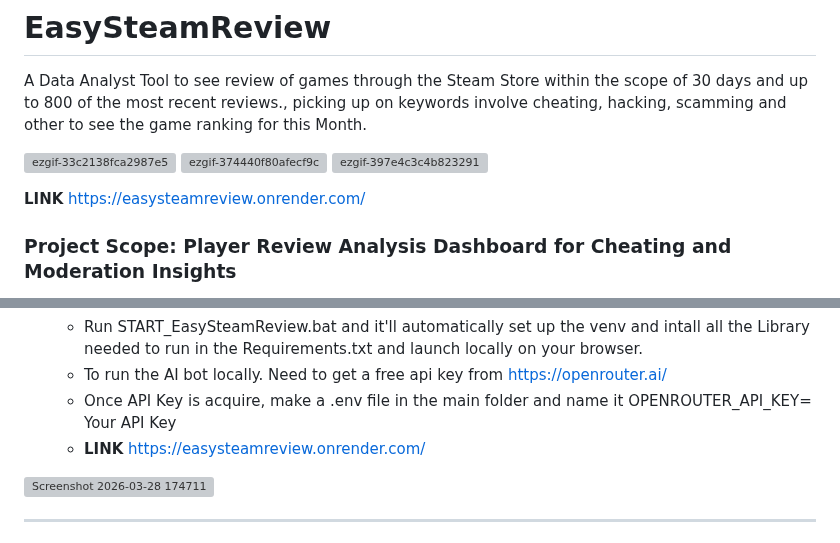
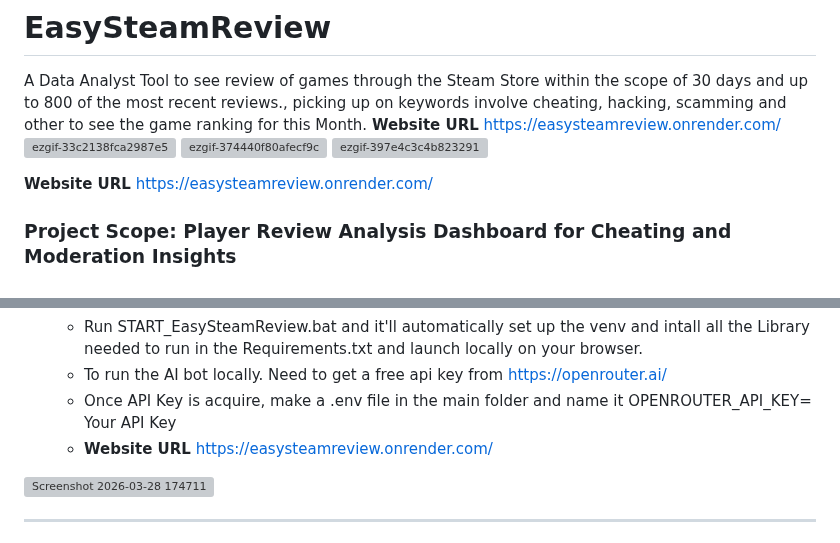
Before and after one commit to lov3tt/EasySteamReview, a Markdown page: README.md, 2 parts joined by grey strips. Rendered like a GitHub page; grey boxes are pictures that could not be loaded.

```diff
--- a/README.md
+++ b/README.md
@@ -1,11 +1,11 @@
 # EasySteamReview
 A Data Analyst Tool to see review of games through the Steam Store within the scope of 30 days and up to 800 of the most recent reviews., picking up on keywords involve cheating, hacking, scamming and other to see the game ranking for this Month.
-
+**Website URL** https://easysteamreview.onrender.com/
 ![ezgif-33c2138fca2987e5](https://github.com/user-attachments/assets/e2a44d96-3c50-4353-93c8-4b07a8a40c11)
 ![ezgif-374440f80afecf9c](https://github.com/user-attachments/assets/b1f12bff-a23d-4941-9de1-e398df9a72a1)
 ![ezgif-397e4c3c4b823291](https://github.com/user-attachments/assets/53ca6641-466a-42e5-8be8-f4936fdc04ed)
 
-**LINK** https://easysteamreview.onrender.com/
+**Website URL** https://easysteamreview.onrender.com/
 
 ### Project Scope: Player Review Analysis Dashboard for Cheating and Moderation Insights
 
@@ -104,7 +104,7 @@ The gaming analytics market is highly competitive, with various tools and platfo
    - Run START_EasySteamReview.bat and it'll automatically set up the venv and intall all the Library needed to run in the Requirements.txt and launch locally on your browser.
    - To run the AI bot locally. Need to get a free api key from https://openrouter.ai/
    - Once API Key is acquire, make a .env file in the main folder and name it OPENROUTER_API_KEY=   Your API Key
-   - **LINK** https://easysteamreview.onrender.com/
+   - **Website URL** https://easysteamreview.onrender.com/
 <img width="1028" height="699" alt="Screenshot 2026-03-28 174711" src="https://github.com/user-attachments/assets/dacf4202-b225-4956-bd63-71085c7fc239" />
 
 ---
```
